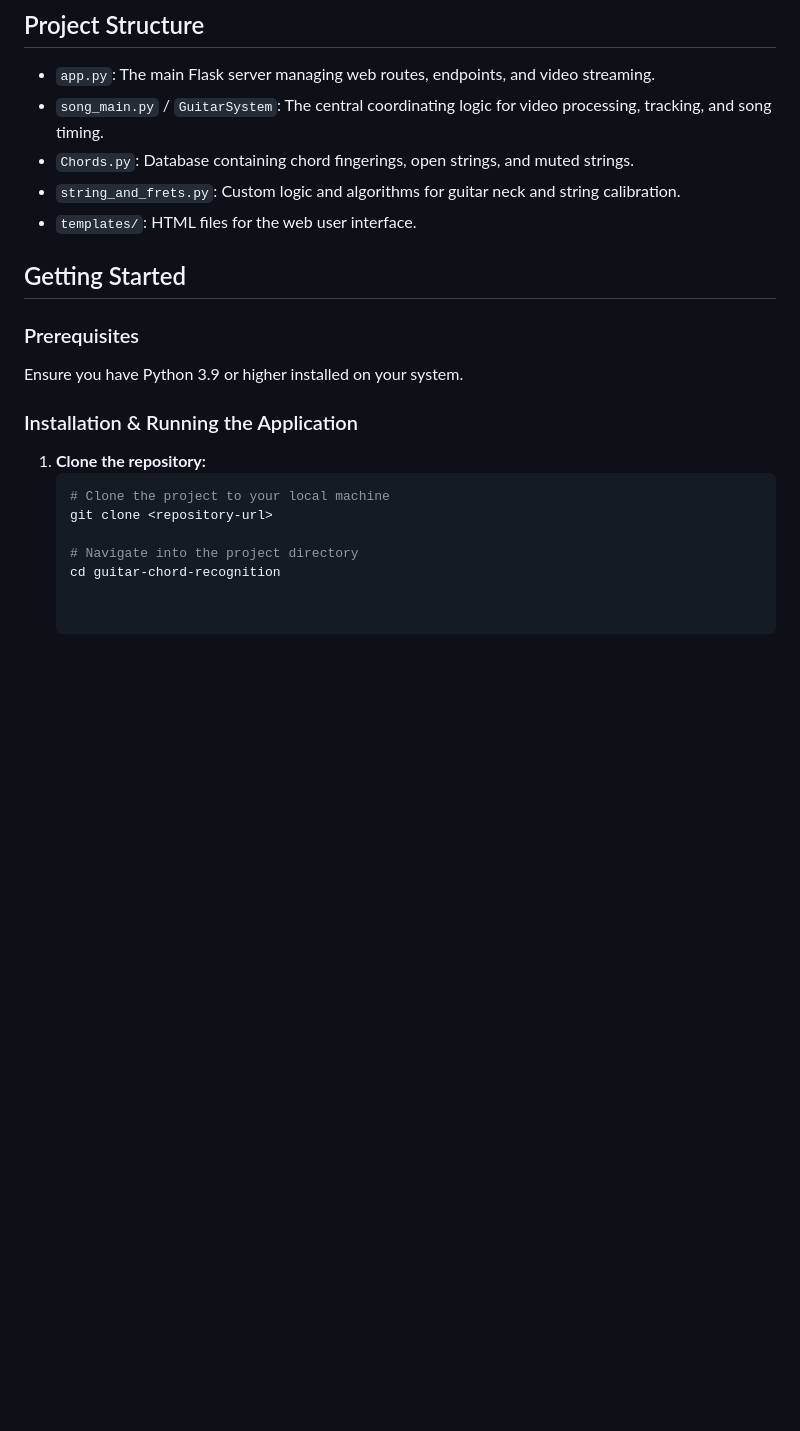
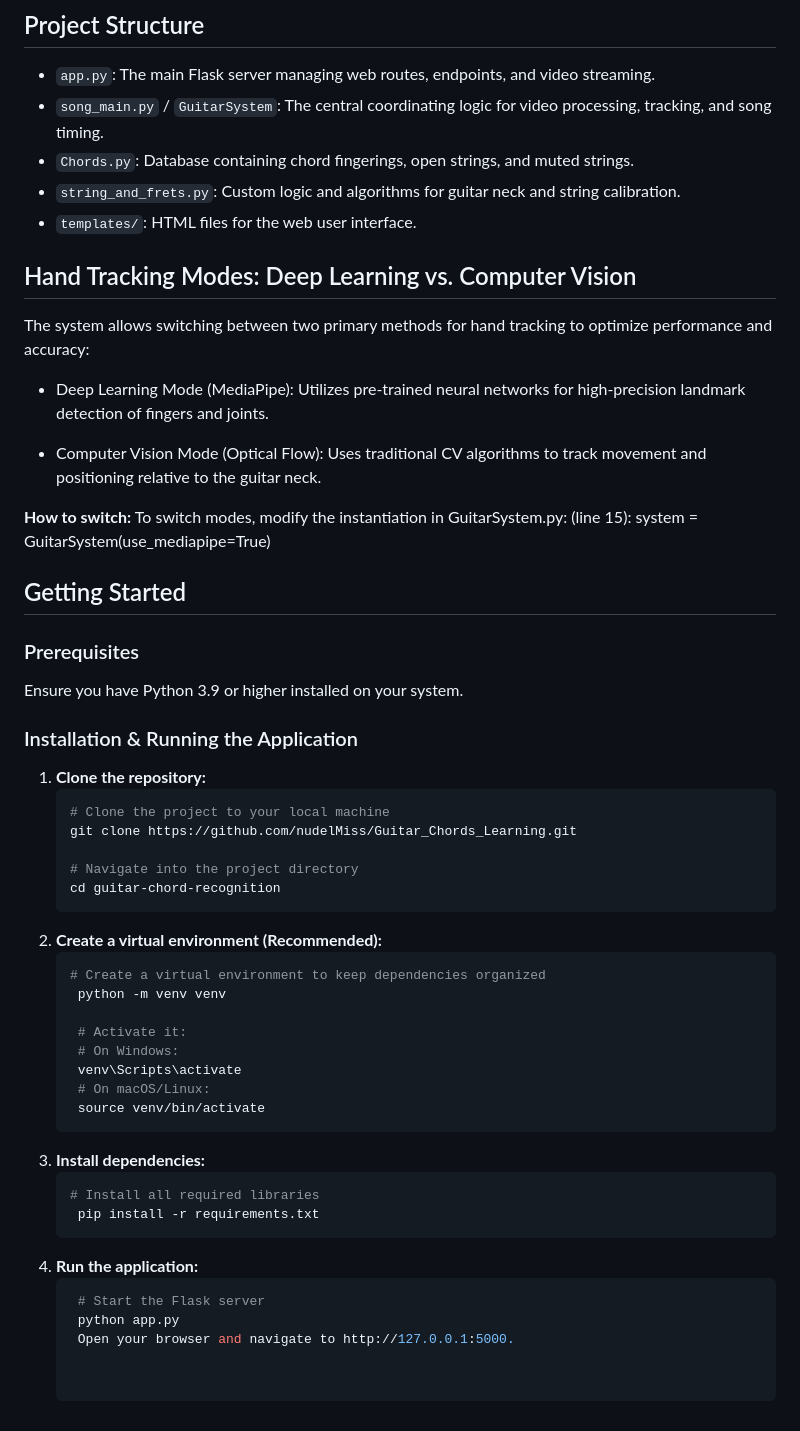
Before and after one commit to nudelMiss/Guitar_Chords_Learning, a Markdown page: README.md, the part around one of its changes. Drawn GitHub-style; blank space fills up the shorter version.

````diff
--- a/README.md
+++ b/README.md
@@ -49,6 +25,17 @@ This interactive learning tool utilizes **MediaPipe** for precise hand and finge
 * `Chords.py`: Database containing chord fingerings, open strings, and muted strings.
 * `string_and_frets.py`: Custom logic and algorithms for guitar neck and string calibration.
 * `templates/`: HTML files for the web user interface.
+
+## Hand Tracking Modes: Deep Learning vs. Computer Vision
+The system allows switching between two primary methods for hand tracking to optimize performance and accuracy:
+
+* Deep Learning Mode (MediaPipe): Utilizes pre-trained neural networks for high-precision landmark detection of fingers and joints.
+
+* Computer Vision Mode (Optical Flow): Uses traditional CV algorithms to track movement and positioning relative to the guitar neck.
+
+**How to switch:**
+To switch modes, modify the instantiation in GuitarSystem.py:
+(line 15): system = GuitarSystem(use_mediapipe=True)
 
 ## Getting Started
 
@@ -60,7 +47,26 @@ Ensure you have Python 3.9 or higher installed on your system.
 1. **Clone the repository:**
    ```bash
    # Clone the project to your local machine
-   git clone <repository-url>
+   git clone https://github.com/nudelMiss/Guitar_Chords_Learning.git
 
    # Navigate into the project directory
    cd guitar-chord-recognition
+2. **Create a virtual environment (Recommended):**
+   ```bash
+   # Create a virtual environment to keep dependencies organized
+    python -m venv venv
+
+    # Activate it:
+    # On Windows:
+    venv\Scripts\activate
+    # On macOS/Linux:
+    source venv/bin/activate
+3. **Install dependencies:**
+   ```bash
+   # Install all required libraries
+    pip install -r requirements.txt
+4. **Run the application:**
+   ```bash
+    # Start the Flask server
+    python app.py
+    Open your browser and navigate to http://127.0.0.1:5000.
````
Also changed, not shown: other parts of README.md (+4 -28 lines).
